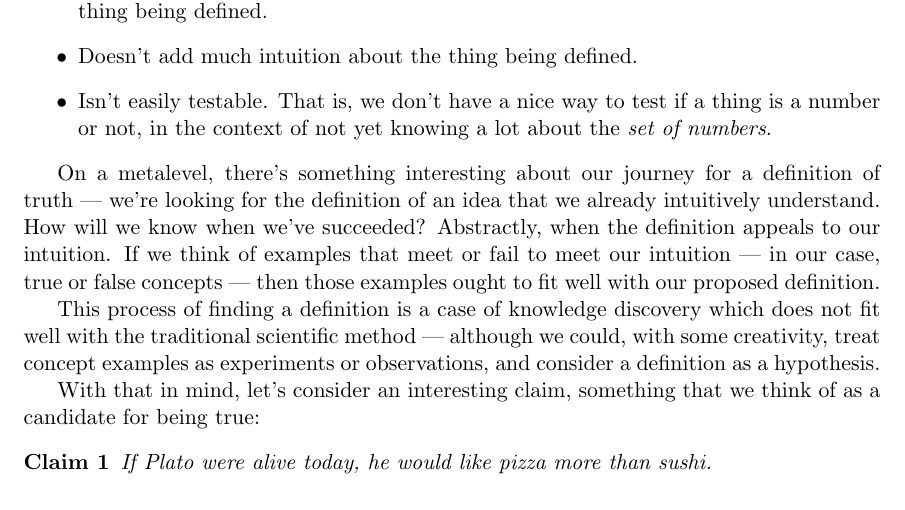
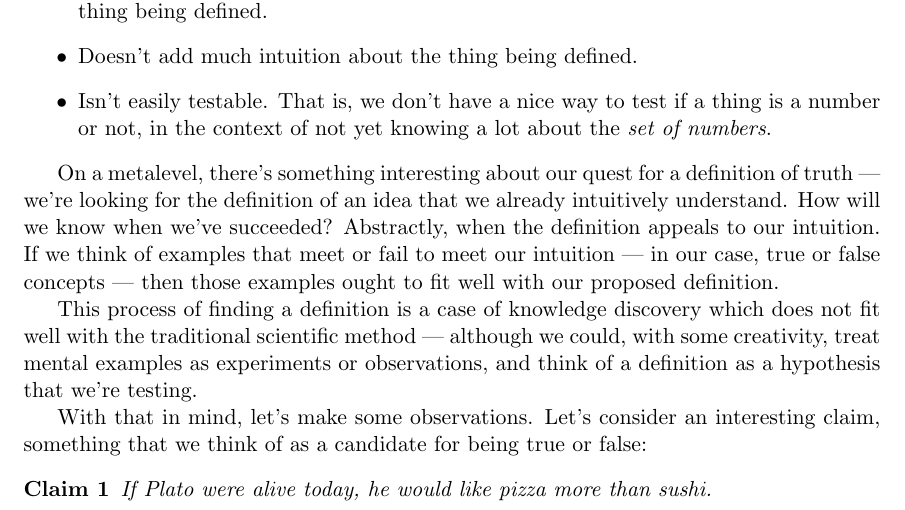
Before and after one commit to tylerneylon/truth, a LaTeX document (truth.tex): part of page 2 of 41, cut so that both start at the same text. Compiled offline with pdfLaTeX.

Commit message:
Begin self-editing.

```diff
--- a/truth.tex
+++ b/truth.tex
@@ -163,7 +163,7 @@ Specifically, this definition:
         knowing a lot about the {\em set of numbers}.
 \end{itemize}
 
-On a metalevel, there's something interesting about our journey for a definition
+On a metalevel, there's something interesting about our quest for a definition
 of truth --- we're
 looking for the definition of an idea that we already intuitively understand.
 How will we know when we've succeeded? Abstractly, when the definition
@@ -172,15 +172,16 @@ If we think of examples that meet or fail to meet our intuition --- in our case,
 true or false concepts --- then those examples ought to fit well with our
 proposed definition.
 
-% XXX Do I want to include this paragraph? It's a little digression from the
-%     main line of thought.
 This process of finding a definition is a case of
 knowledge discovery which does not fit well with the traditional scientific
-method --- although we could, with some creativity, treat concept examples as
-experiments or observations, and consider a definition as a hypothesis.
-
-With that in mind, let's consider an interesting claim, something that we
-think of as a candidate for being true:
+method --- although we could, with some creativity, treat
+mental examples as
+experiments or observations, and think of a definition as a hypothesis that
+we're testing.
+
+With that in mind, let's make some observations. Let's consider an
+interesting claim, something that we think of as a candidate for
+being true or false:
 \begin{claim}\label{c1}
     If Plato were alive today, he would like pizza more than sushi.
 \end{claim}
```
